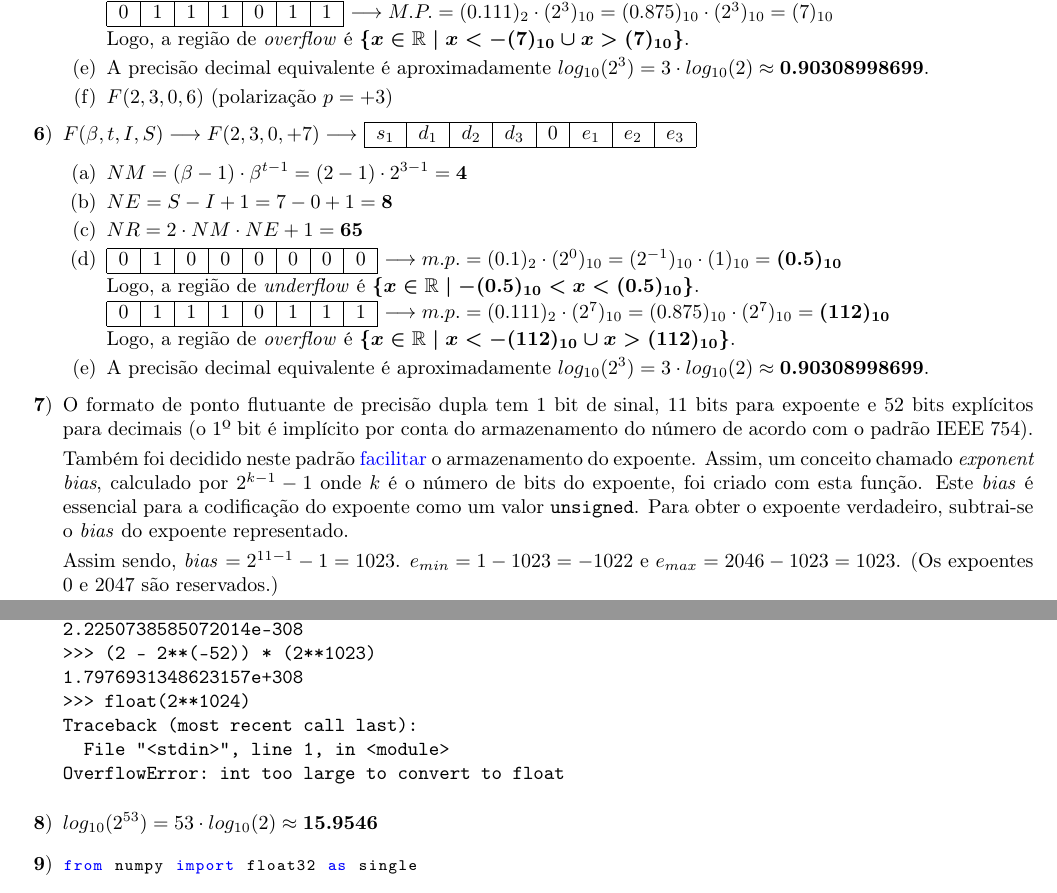
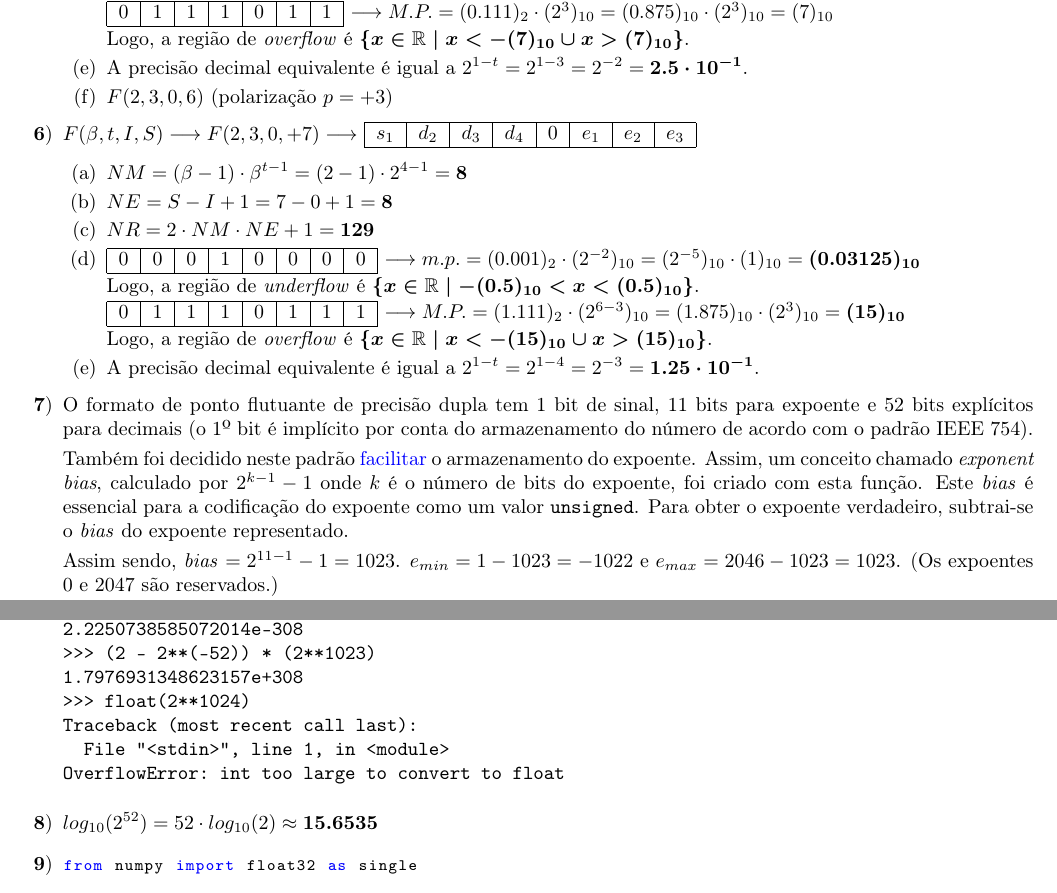
Before and after one commit to zambonin/numerical-recipes, a LaTeX document (chapter_1/solutions.tex): two parts of pages 2 and 3 of 5, joined at a grey line, cut so that both start at the same text. Compiled offline with pdfLaTeX.

Commit message:
chapter_1: errata on several exercises

```diff
--- a/chapter_1/solutions.tex
+++ b/chapter_1/solutions.tex
@@ -239,8 +239,8 @@ $0$ & $1$ & $1$ & $1$ & $0$ & $1$ & $1$ \\
 Logo, a região de \emph{overflow} é
 $\boldsymbol{\{x \in \mathbb{R} \mid x < -(7)_{10} \cup x > (7)_{10}\}}$.
 
-\item A precisão decimal equivalente é aproximadamente
-$log_{10} (2^3) = 3 \cdot log_{10} (2) \approx \boldsymbol{0.90308998699}$.
+\item A precisão decimal equivalente é igual a $2^{1 - t} = 2^{1 - 3} = 2^{-2}
+= \boldsymbol{2.5 \cdot 10^{-1}}$.
 
 \item $F(2, 3, 0, 6)$ (polarização $p = +3$)
 
@@ -249,24 +249,24 @@ $log_{10} (2^3) = 3 \cdot log_{10} (2) \approx \boldsymbol{0.90308998699}$.
 \item $F(\beta, t, I, S) \longrightarrow F(2, 3, 0, +7) \longrightarrow$
 \begin{tabular}{*{8}{|c}|}
 \hline
-$s_1$ & $d_1$ & $d_2$ & $d_3$ & $0$ & $e_1$ & $e_2$ & $e_3$ \\
+$s_1$ & $d_2$ & $d_3$ & $d_4$ & $0$ & $e_1$ & $e_2$ & $e_3$ \\
 \hline
 \end{tabular}
 \begin{alphenum}
 
-\item $NM = (\beta - 1) \cdot \beta^{t - 1} = (2 - 1) \cdot 2^{3 - 1} =
-\boldsymbol{4}$
+\item $NM = (\beta - 1) \cdot \beta^{t - 1} = (2 - 1) \cdot 2^{4 - 1} =
+\boldsymbol{8}$
 
 \item $NE = S - I + 1 = 7 - 0 + 1 = \boldsymbol{8}$
 
-\item $NR = 2 \cdot NM \cdot NE + 1 = \boldsymbol{65}$
+\item $NR = 2 \cdot NM \cdot NE + 1 = \boldsymbol{129}$
 
 \item \begin{tabular}{*{8}{|c}|}
 \hline
-$0$ & $1$ & $0$ & $0$ & $0$ & $0$ & $0$ & $0$ \\
+$0$ & $0$ & $0$ & $1$ & $0$ & $0$ & $0$ & $0$ \\
 \hline
-\end{tabular} $\longrightarrow m.p. = (0.1)_2 \cdot (2^{0})_{10} =
-(2^{-1})_{10} \cdot (1)_{10} = \boldsymbol{(0.5)_{10}}$
+\end{tabular} $\longrightarrow m.p. = (0.001)_2 \cdot (2^{-2})_{10} =
+(2^{-5})_{10} \cdot (1)_{10} = \boldsymbol{(0.03125)_{10}}$
 
 Logo, a região de \emph{underflow} é
 $\boldsymbol{\{x \in \mathbb{R} \mid -(0.5)_{10} < x < (0.5)_{10}\}}$.
@@ -275,14 +275,14 @@ $\boldsymbol{\{x \in \mathbb{R} \mid -(0.5)_{10} < x < (0.5)_{10}\}}$.
 \hline
 $0$ & $1$ & $1$ & $1$ & $0$ & $1$ & $1$ & $1$ \\
 \hline
-\end{tabular} $\longrightarrow m.p. = (0.111)_2 \cdot (2^{7})_{10} =
-(0.875)_{10} \cdot (2^7)_{10} = \boldsymbol{(112)_{10}}$
+\end{tabular} $\longrightarrow M.P. = (1.111)_2 \cdot (2^{6 - 3})_{10} =
+(1.875)_{10} \cdot (2^3)_{10} = \boldsymbol{(15)_{10}}$
 
 Logo, a região de \emph{overflow} é
-$\boldsymbol{\{x \in \mathbb{R} \mid x < -(112)_{10} \cup x > (112)_{10}\}}$.
+$\boldsymbol{\{x \in \mathbb{R} \mid x < -(15)_{10} \cup x > (15)_{10}\}}$.
 
-\item A precisão decimal equivalente é aproximadamente
-$log_{10} (2^3) = 3 \cdot log_{10} (2) \approx \boldsymbol{0.90308998699}$.
+\item A precisão decimal equivalente é igual a $2^{1 - t} = 2^{1 - 4} = 2^{-3}
+= \boldsymbol{1.25 \cdot 10^{-1}}$.
 
 \end{alphenum}
 
@@ -321,7 +321,7 @@ Traceback (most recent call last):
 OverflowError: int too large to convert to float
 \end{verbatim}
 
-\item $log_{10} (2^{53}) = 53 \cdot log_{10} (2) \approx \boldsymbol{15.9546}$
+\item $log_{10} (2^{52}) = 52 \cdot log_{10} (2) \approx \boldsymbol{15.6535}$
 
 \item \begin{discusscode}{div_by_zero.py}
 
```
Also changed, not shown: chapter_1/solutions.pdf.
